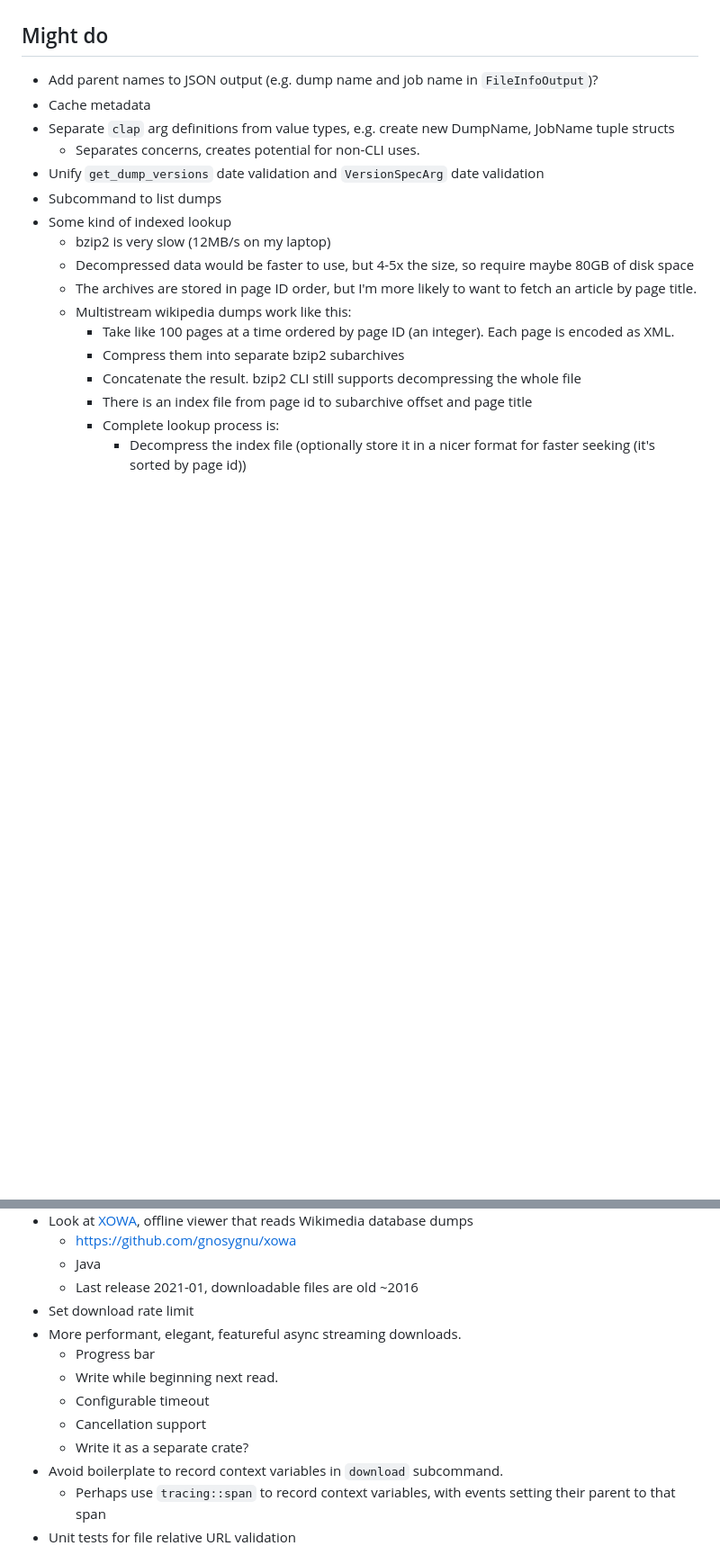
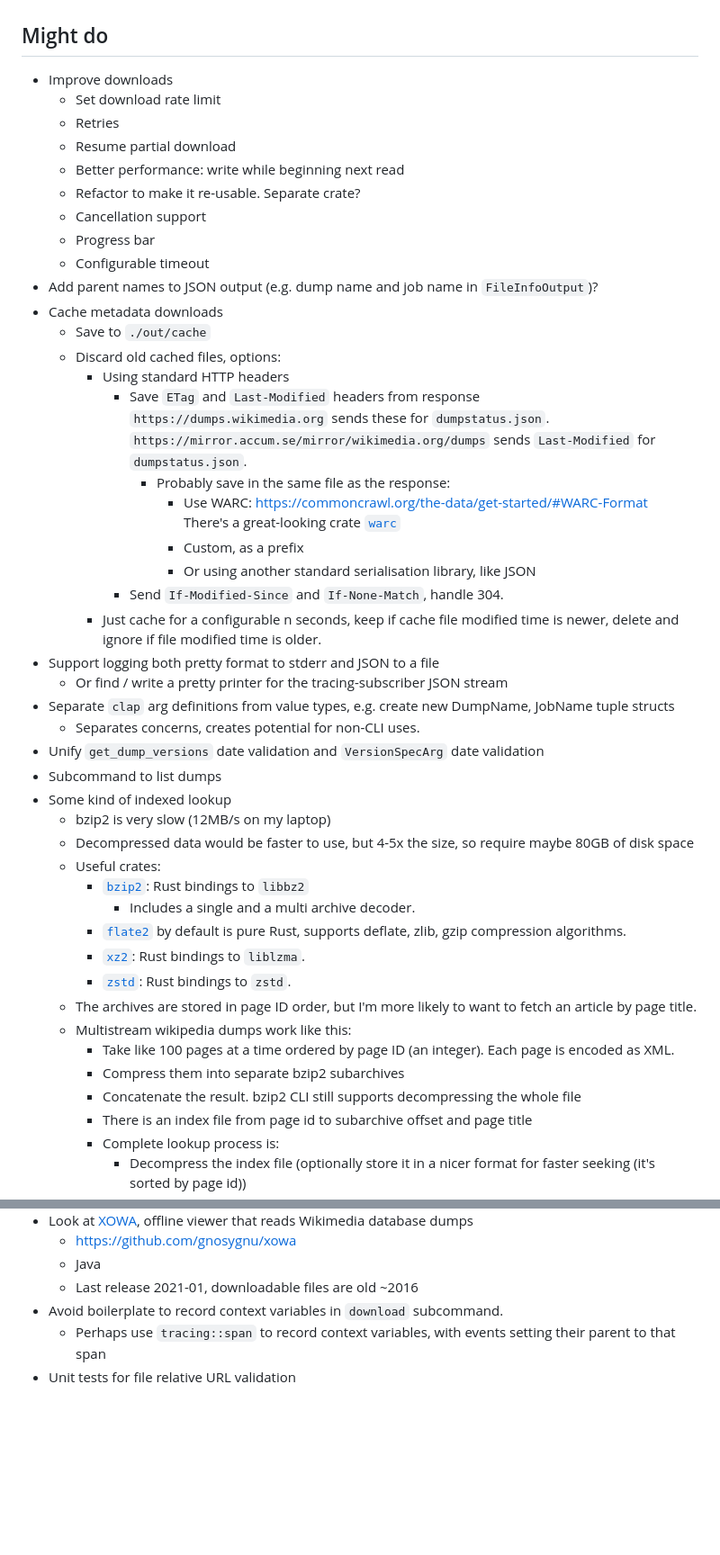
Before and after one commit to fluffysquirrels/wikimedia-rs, a Markdown page: TODO.md, 2 parts joined by grey strips. Shown at 90% size. Rendered like a GitHub page; blank space fills up the shorter version.

Commit message:
Notes in TODO.md.

```diff
--- a/TODO.md
+++ b/TODO.md
@@ -22,8 +23,35 @@
 
 ## Might do
 
+* Improve downloads
+    * Set download rate limit
+    * Retries
+    * Resume partial download
+    * Better performance: write while beginning next read
+    * Refactor to make it re-usable. Separate crate?
+    * Cancellation support
+    * Progress bar
+    * Configurable timeout
 * Add parent names to JSON output (e.g. dump name and job name in `FileInfoOutput`)?
-* Cache metadata
+* Cache metadata downloads
+    * Save to `./out/cache`
+    * Discard old cached files, options:
+        * Using standard HTTP headers
+            * Save `ETag` and `Last-Modified` headers from response
+              `https://dumps.wikimedia.org` sends these for `dumpstatus.json`.
+              `https://mirror.accum.se/mirror/wikimedia.org/dumps` sends `Last-Modified`
+              for `dumpstatus.json`.
+                * Probably save in the same file as the response:
+                    * Use WARC: https://commoncrawl.org/the-data/get-started/#WARC-Format
+                      There's a great-looking crate [`warc`](https://crates.io/crates/warc)
+                    * Custom, as a prefix
+                    * Or using another standard serialisation library, like JSON
+            * Send `If-Modified-Since` and `If-None-Match`, handle 304.
+        * Just cache for a configurable n seconds, keep if cache file
+          modified time is newer, delete and ignore if file modified
+          time is older.
+* Support logging both pretty format to stderr and JSON to a file
+    * Or find / write a pretty printer for the tracing-subscriber JSON stream
 * Separate `clap` arg definitions from value types, e.g. create new DumpName, JobName tuple structs
     * Separates concerns, creates potential for non-CLI uses.
 * Unify `get_dump_versions` date validation and `VersionSpecArg` date validation
@@ -32,6 +60,13 @@
     * bzip2 is very slow (12MB/s on my laptop)
     * Decompressed data would be faster to use, but 4-5x the size, so
       require maybe 80GB of disk space
+    * Useful crates:
+        * [`bzip2`](https://crates.io/crates/bzip2): Rust bindings to `libbz2`
+            * Includes a single and a multi archive decoder.
+        * [`flate2`](https://crates.io/crates/flate2) by default is pure Rust,
+          supports deflate, zlib, gzip compression algorithms.
+        * [`xz2`](https://crates.io/crates/xz2): Rust bindings to `liblzma`.
+        * [`zstd`](https://crates.io/crates/zstd): Rust bindings to `zstd`.
     * The archives are stored in page ID order, but I'm more likely to want
       to fetch an article by page title.
     * Multistream wikipedia dumps work like this:
@@ -86,13 +121,6 @@
     * https://github.com/gnosygnu/xowa
     * Java
     * Last release 2021-01, downloadable files are old ~2016
-* Set download rate limit
-* More performant, elegant, featureful async streaming downloads.
-    * Progress bar
-    * Write while beginning next read.
-    * Configurable timeout
-    * Cancellation support
-    * Write it as a separate crate?
 * Avoid boilerplate to record context variables in `download` subcommand.
     * Perhaps use `tracing::span` to record context variables, with
       events setting their parent to that span
```
Also changed, not shown: other parts of TODO.md (+2 -1 lines).
